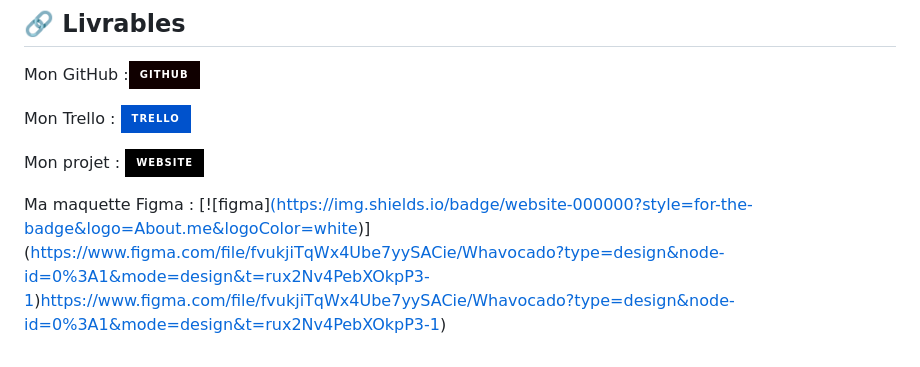
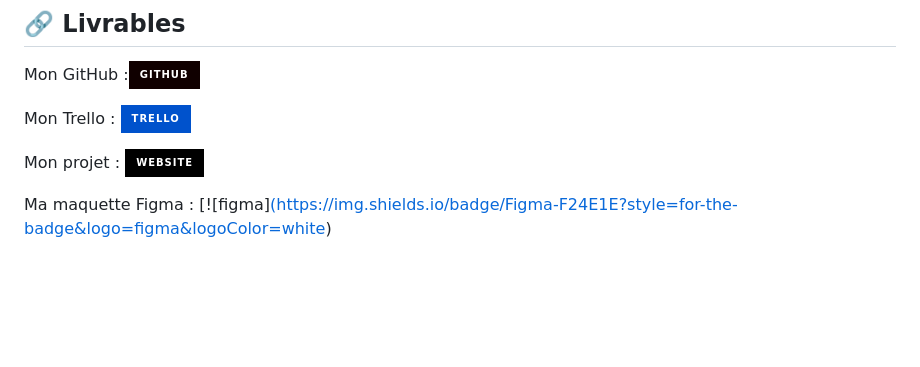
Before and after one commit to HaelyosStudio/Whavocado, a Markdown page: README.md, the part around the change. GitHub-like rendering; badges without logos; blank space fills up the shorter version.

```diff
--- a/README.md
+++ b/README.md
@@ -67,4 +67,4 @@ Mon projet :
 [![project](https://img.shields.io/badge/website-000000?style=for-the-badge&logo=About.me&logoColor=white)](https://haelyosstudio.github.io/Whavocado/)
 
 Ma maquette Figma :
-[![figma][(https://img.shields.io/badge/website-000000?style=for-the-badge&logo=About.me&logoColor=white)](https://img.shields.io/badge/Figma-F24E1E?style=for-the-badge&logo=figma&logoColor=white)](https://www.figma.com/file/fvukjiTqWx4Ube7yySACie/Whavocado?type=design&node-id=0%3A1&mode=design&t=rux2Nv4PebXOkpP3-1)https://www.figma.com/file/fvukjiTqWx4Ube7yySACie/Whavocado?type=design&node-id=0%3A1&mode=design&t=rux2Nv4PebXOkpP3-1)
+[![figma][(https://img.shields.io/badge/Figma-F24E1E?style=for-the-badge&logo=figma&logoColor=white)](https://www.figma.com/file/fvukjiTqWx4Ube7yySACie/Whavocado?type=design&node-id=0%3A1&mode=design&t=rux2Nv4PebXOkpP3-1)
```
